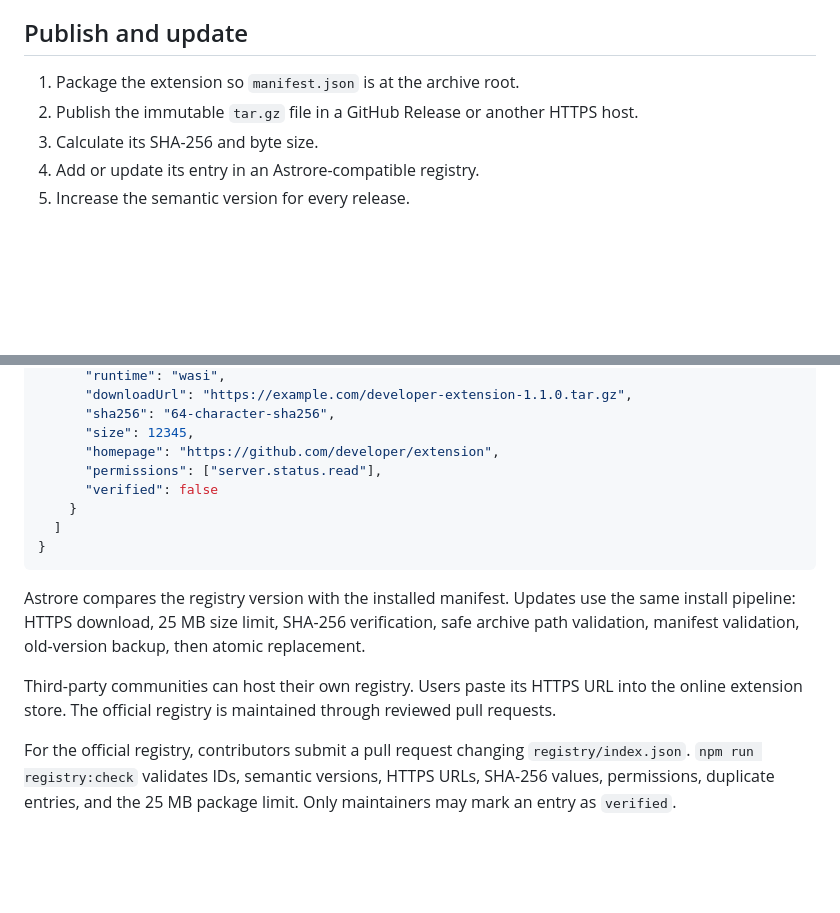
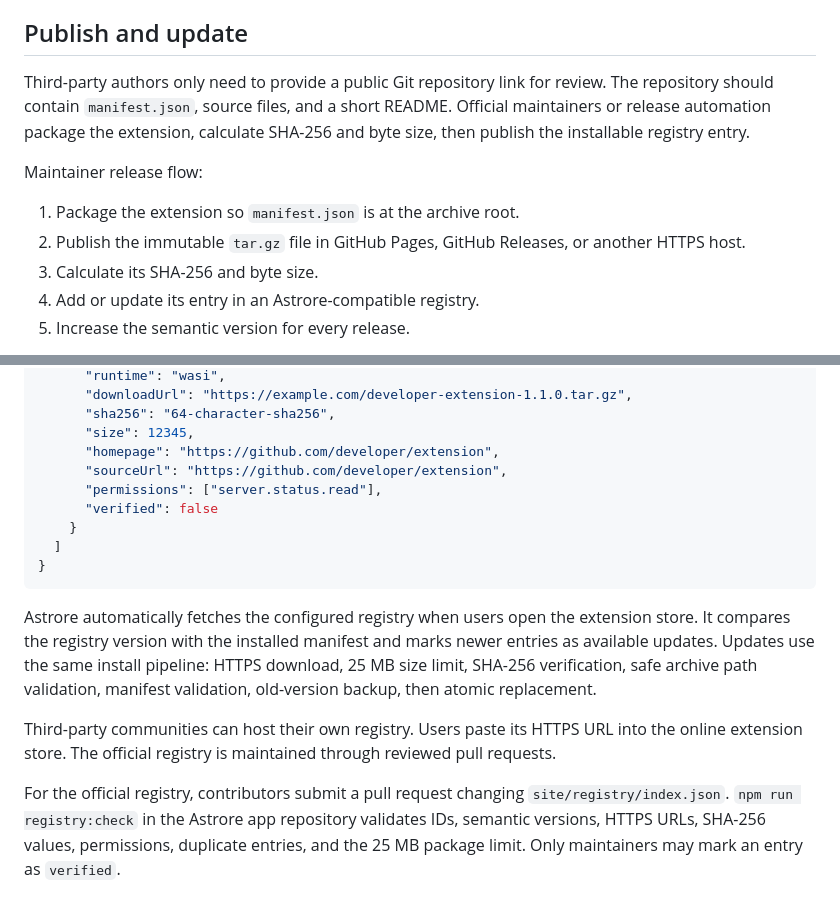
Before and after one commit to zkonikishi/Astrore-docs, a Markdown page: site/developer/extensions.md, 2 parts joined by grey strips. Rendered like a GitHub page; blank space fills up the shorter version.

````diff
--- a/site/developer/extensions.md
+++ b/site/developer/extensions.md
@@ -53,8 +53,15 @@ enforced by the sandbox runtime.
 
 ## Publish and update
 
+Third-party authors only need to provide a public Git repository link for review. The repository
+should contain `manifest.json`, source files, and a short README. Official maintainers or release
+automation package the extension, calculate SHA-256 and byte size, then publish the installable
+registry entry.
+
+Maintainer release flow:
+
 1. Package the extension so `manifest.json` is at the archive root.
-2. Publish the immutable `tar.gz` file in a GitHub Release or another HTTPS host.
+2. Publish the immutable `tar.gz` file in GitHub Pages, GitHub Releases, or another HTTPS host.
 3. Calculate its SHA-256 and byte size.
 4. Add or update its entry in an Astrore-compatible registry.
 5. Increase the semantic version for every release.
@@ -76,6 +83,7 @@ Registry format:
       "sha256": "64-character-sha256",
       "size": 12345,
       "homepage": "https://github.com/developer/extension",
+      "sourceUrl": "https://github.com/developer/extension",
       "permissions": ["server.status.read"],
       "verified": false
     }
@@ -83,13 +91,15 @@ Registry format:
 }
 ```
 
-Astrore compares the registry version with the installed manifest. Updates use the same install
-pipeline: HTTPS download, 25 MB size limit, SHA-256 verification, safe archive path validation,
-manifest validation, old-version backup, then atomic replacement.
+Astrore automatically fetches the configured registry when users open the extension store. It
+compares the registry version with the installed manifest and marks newer entries as available
+updates. Updates use the same install pipeline: HTTPS download, 25 MB size limit, SHA-256
+verification, safe archive path validation, manifest validation, old-version backup, then atomic
+replacement.
 
 Third-party communities can host their own registry. Users paste its HTTPS URL into the online
 extension store. The official registry is maintained through reviewed pull requests.
 
-For the official registry, contributors submit a pull request changing `registry/index.json`.
-`npm run registry:check` validates IDs, semantic versions, HTTPS URLs, SHA-256 values, permissions,
+For the official registry, contributors submit a pull request changing `site/registry/index.json`.
+`npm run registry:check` in the Astrore app repository validates IDs, semantic versions, HTTPS URLs, SHA-256 values, permissions,
 duplicate entries, and the 25 MB package limit. Only maintainers may mark an entry as `verified`.
````
